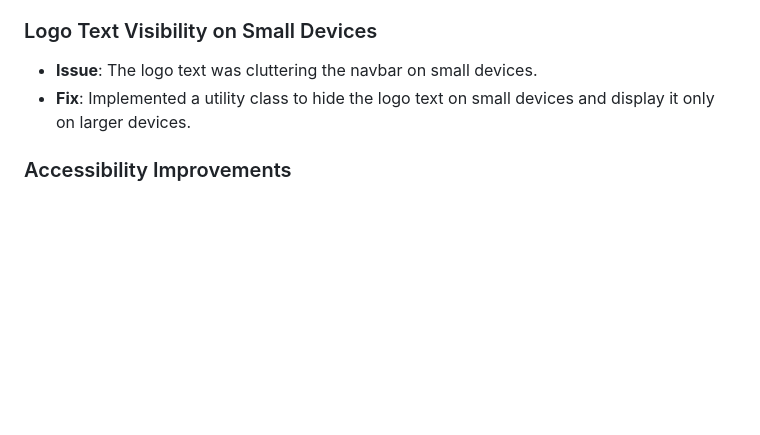
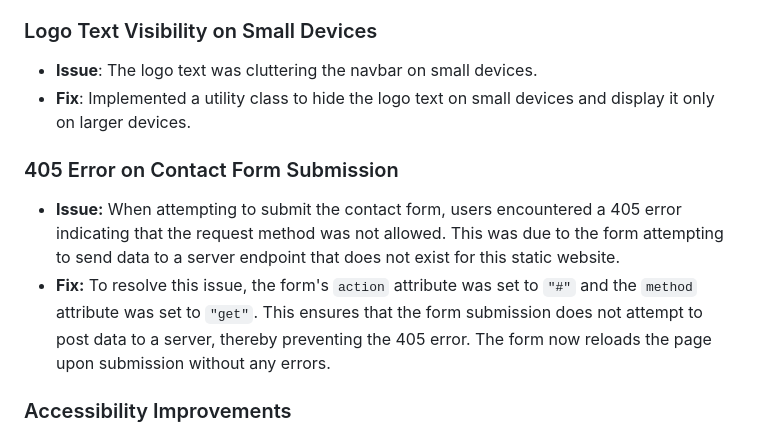
Before and after one commit to Danut89/ProjectMilestone1-Vegan-Bliss, a Markdown page: README.md, the part around the change. GitHub-like rendering; blank space fills up the shorter version.

Commit message:
Update bugs and fix section

```diff
--- a/README.md
+++ b/README.md
@@ -360,6 +360,12 @@ Continuous testing and user feedback are being gathered to improve and update th
 - **Issue**: The logo text was cluttering the navbar on small devices.
 - **Fix**: Implemented a utility class to hide the logo text on small devices and display it only on larger devices.
 
+### 405 Error on Contact Form Submission
+- **Issue:** When attempting to submit the contact form, users encountered a 405 error indicating that the request method was not allowed. This was due to the form attempting to send data to a server endpoint that does not exist for this static website.
+- **Fix:** To resolve this issue, the form's `action` attribute was set to `"#"` and the `method` attribute was set to `"get"`. This ensures that the form submission does not attempt to post data to a server, thereby preventing the 405 error. The form now reloads the page upon submission without any errors.
+
+
+
 ### Accessibility Improvements
 - **Issue**: Several accessibility issues were identified, including insufficient color contrast and links without discernible names.
 - **Fix**: Improved color contrast by updating the CSS. Added `aria-label` attributes to links to provide better context for screen readers.
```
